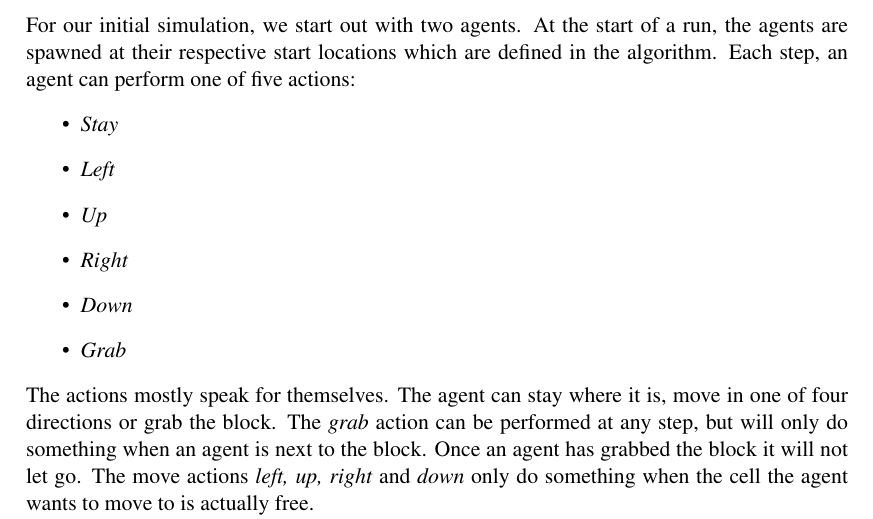
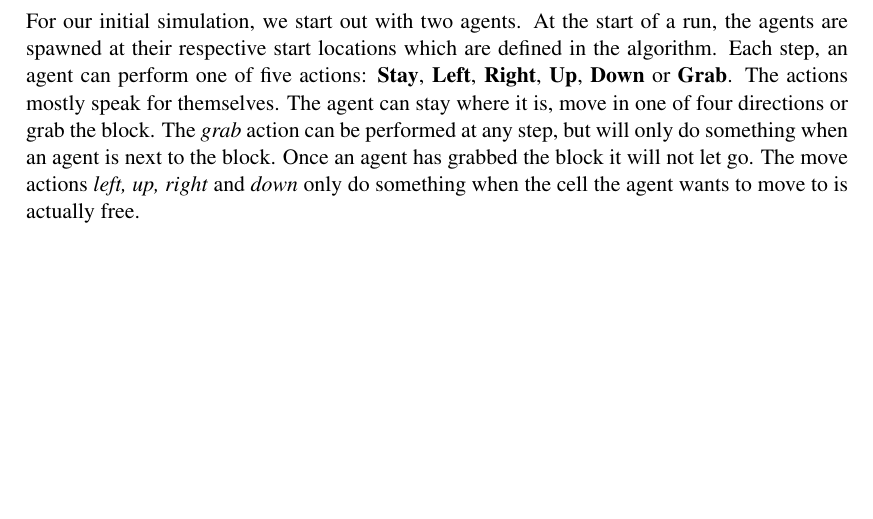
Before and after one commit to StevenBosch/MachineLearning, a LaTeX paper (Report/MaikelStevenThomas_Report_MachineLearning.tex, which reads Report/chapter/03Method.tex): part of page 3 of 4, cut so that both start at the same text, the shorter picture padded with empty space. Compiled offline with pdfLaTeX.

Commit message:
Added a little bit to the report

```diff
--- a/Report/chapter/03Method.tex
+++ b/Report/chapter/03Method.tex
@@ -14,16 +14,7 @@ The goal cell is basically the same as a free cell, with the exception that if t
 We'll talk about these in more detail in the next subsection. They occupy one cell, so other agents cannot move through each other. In the simulation they are represented by A's.
 In \textbf{FIGURE X} you can see how the visual representation of the simulation looks.
 \subsection{The Agents}
-For our initial simulation, we start out with two agents. At the start of a run, the agents are spawned at their respective start locations which are defined in the algorithm. Each step, an agent can perform one of five actions:
-\begin{itemize}
-\item \textit{Stay}
-\item \textit{Left}
-\item \textit{Up}
-\item \textit{Right}
-\item \textit{Down}
-\item \textit{Grab}
-\end{itemize}
-The actions mostly speak for themselves. The agent can stay where it is, move in one of four directions or grab the block. The \textit{grab} action can be performed at any step, but will only do something when an agent is next to the block. Once an agent has grabbed the block it will not let go. The move actions \textit{left, up, right} and \textit{down} only do something when the cell the agent wants to move to is actually free.
+For our initial simulation, we start out with two agents. At the start of a run, the agents are spawned at their respective start locations which are defined in the algorithm. Each step, an agent can perform one of five actions: \textbf{Stay}, \textbf{Left}, \textbf{Right}, \textbf{Up}, \textbf{Down} or \textbf{Grab}. The actions mostly speak for themselves. The agent can stay where it is, move in one of four directions or grab the block. The \textit{grab} action can be performed at any step, but will only do something when an agent is next to the block. Once an agent has grabbed the block it will not let go. The move actions \textit{left, up, right} and \textit{down} only do something when the cell the agent wants to move to is actually free.
 
 Each step in the simulation, an agent chooses the best action based on its learning algorithm. Then, the agents perform their actions and update the values related to their learning algorithms (usually these are the values in their Q-tables). This process repeats itself until the block has reached the goal. After that, a new run starts and the agents are reset to their starting positions. There are two ways for an agent to get a reward: they can either grab the block to get a reward of 10, or they can get the block to the goal for a reward of 100. These rewards are used to calculate the Q-values, which we will talk about more in the next section.
 
```
Also changed, not shown: Report/MaikelStevenThomas_Report_MachineLearning.pdf, Report/chapter/03Method.tex (4 more changed lines), 1 other file.
